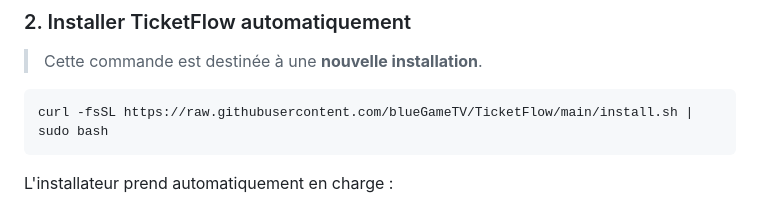
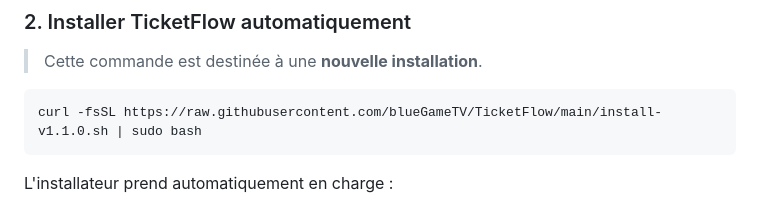
Before and after one commit to blueGameTV/TicketFlow, a Markdown page: README.md, the part around the change. GitHub-like rendering.

Commit message:
docs: use cache-safe v1.1.0 installer URL

````diff
--- a/README.md
+++ b/README.md
@@ -78,7 +78,7 @@ apt install apache2 mariadb-server php php-mysql php-mbstring php-zip curl sudo
 > Cette commande est destinée à une **nouvelle installation**.
 
 ```bash
-curl -fsSL https://raw.githubusercontent.com/blueGameTV/TicketFlow/main/install.sh | sudo bash
+curl -fsSL https://raw.githubusercontent.com/blueGameTV/TicketFlow/main/install-v1.1.0.sh | sudo bash
 ```
 
 L'installateur prend automatiquement en charge :
````
